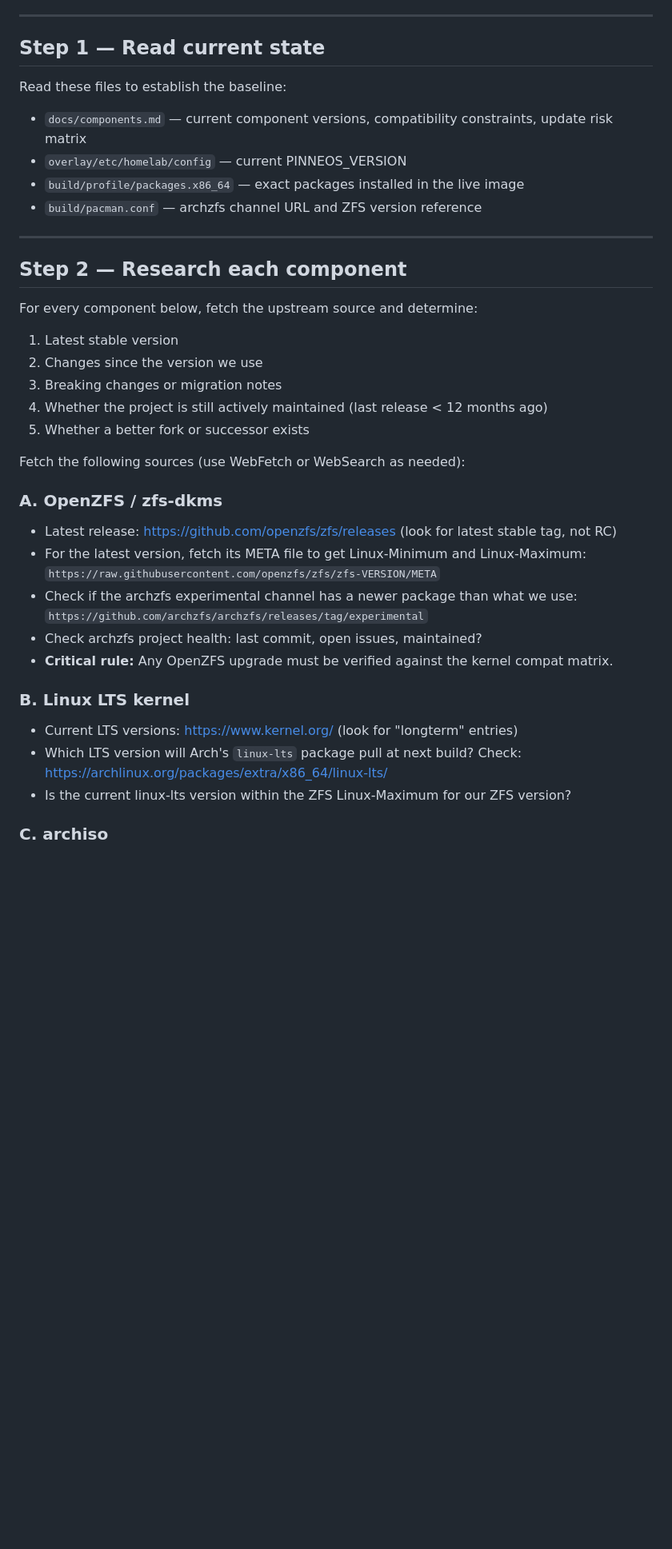
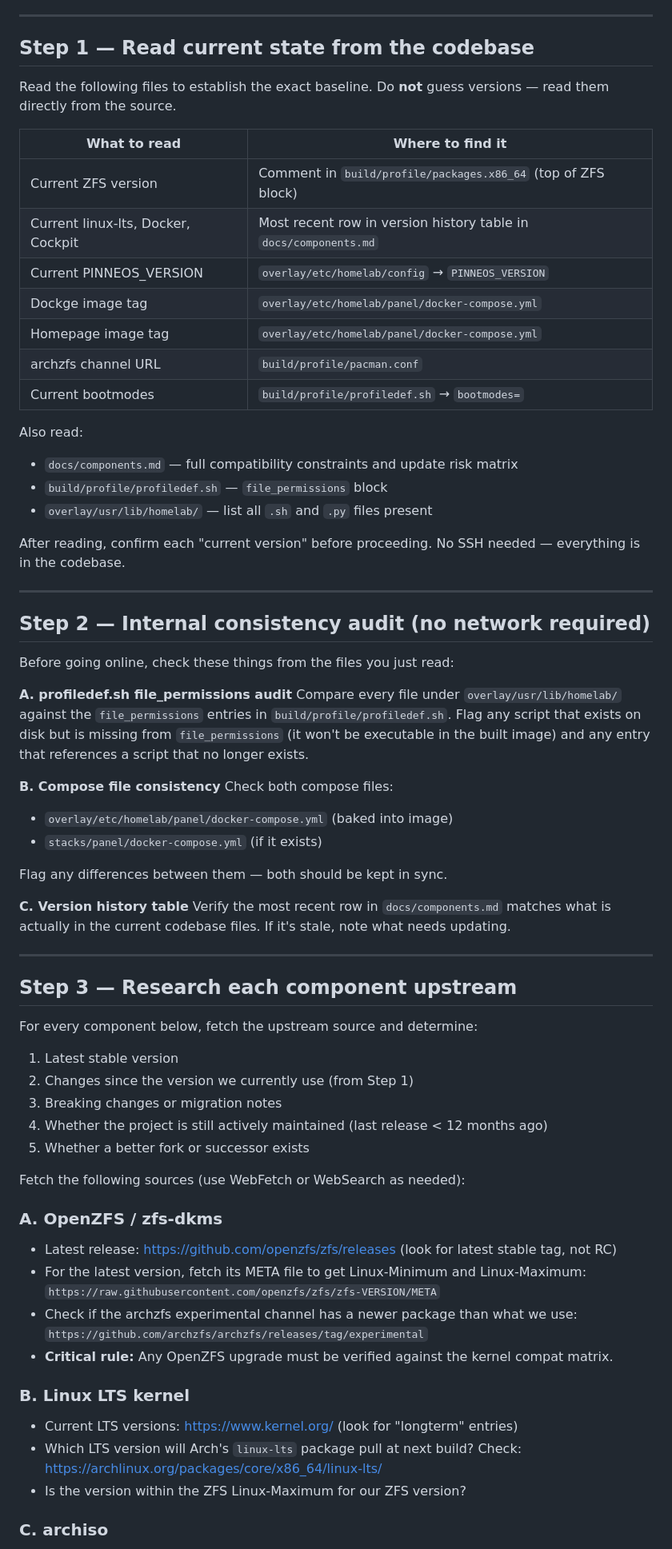
Before and after one commit to oleost/pinneos, a Markdown page: .claude/commands/upgrade.md, the part around one of its changes. Shown at 80% size. GitHub-like rendering; blank space fills up the shorter version.

```diff
--- a/.claude/commands/upgrade.md
+++ b/.claude/commands/upgrade.md
@@ -4,21 +4,53 @@ You are performing a thorough upgrade analysis for the PinneOS project. Your job
 
 ---
 
-## Step 1 — Read current state
+## Step 1 — Read current state from the codebase
 
-Read these files to establish the baseline:
-- `docs/components.md` — current component versions, compatibility constraints, update risk matrix
-- `overlay/etc/homelab/config` — current PINNEOS_VERSION
-- `build/profile/packages.x86_64` — exact packages installed in the live image
-- `build/pacman.conf` — archzfs channel URL and ZFS version reference
+Read the following files to establish the exact baseline. Do **not** guess versions — read them directly from the source.
+
+| What to read | Where to find it |
+|---|---|
+| Current ZFS version | Comment in `build/profile/packages.x86_64` (top of ZFS block) |
+| Current linux-lts, Docker, Cockpit | Most recent row in version history table in `docs/components.md` |
+| Current PINNEOS_VERSION | `overlay/etc/homelab/config` → `PINNEOS_VERSION` |
+| Dockge image tag | `overlay/etc/homelab/panel/docker-compose.yml` |
+| Homepage image tag | `overlay/etc/homelab/panel/docker-compose.yml` |
+| archzfs channel URL | `build/profile/pacman.conf` |
+| Current bootmodes | `build/profile/profiledef.sh` → `bootmodes=` |
+
+Also read:
+- `docs/components.md` — full compatibility constraints and update risk matrix
+- `build/profile/profiledef.sh` — `file_permissions` block
+- `overlay/usr/lib/homelab/` — list all `.sh` and `.py` files present
+
+After reading, confirm each "current version" before proceeding. No SSH needed — everything is in the codebase.
 
 ---
 
-## Step 2 — Research each component
+## Step 2 — Internal consistency audit (no network required)
+
+Before going online, check these things from the files you just read:
+
+**A. profiledef.sh file_permissions audit**
+Compare every file under `overlay/usr/lib/homelab/` against the `file_permissions` entries in `build/profile/profiledef.sh`. Flag any script that exists on disk but is missing from `file_permissions` (it won't be executable in the built image) and any entry that references a script that no longer exists.
+
+**B. Compose file consistency**
+Check both compose files:
+- `overlay/etc/homelab/panel/docker-compose.yml` (baked into image)
+- `stacks/panel/docker-compose.yml` (if it exists)
+
+Flag any differences between them — both should be kept in sync.
+
+**C. Version history table**
+Verify the most recent row in `docs/components.md` matches what is actually in the current codebase files. If it's stale, note what needs updating.
+
+---
+
+## Step 3 — Research each component upstream
 
 For every component below, fetch the upstream source and determine:
 1. Latest stable version
-2. Changes since the version we use
+2. Changes since the version we currently use (from Step 1)
 3. Breaking changes or migration notes
 4. Whether the project is still actively maintained (last release < 12 months ago)
 5. Whether a better fork or successor exists
@@ -31,14 +63,13 @@ Fetch the following sources (use WebFetch or WebSearch as needed):
   `https://raw.githubusercontent.com/openzfs/zfs/zfs-VERSION/META`
 - Check if the archzfs experimental channel has a newer package than what we use:
   `https://github.com/archzfs/archzfs/releases/tag/experimental`
-- Check archzfs project health: last commit, open issues, maintained?
 - **Critical rule:** Any OpenZFS upgrade must be verified against the kernel compat matrix.
 
 ### B. Linux LTS kernel
 - Current LTS versions: https://www.kernel.org/ (look for "longterm" entries)
 - Which LTS version will Arch's `linux-lts` package pull at next build?
-  Check: https://archlinux.org/packages/extra/x86_64/linux-lts/
-- Is the current linux-lts version within the ZFS Linux-Maximum for our ZFS version?
+  Check: https://archlinux.org/packages/core/x86_64/linux-lts/
+- Is the version within the ZFS Linux-Maximum for our ZFS version?
 
 ### C. archiso
 - Latest version: https://archlinux.org/packages/extra/any/archiso/
```
Also changed, not shown: other parts of .claude/commands/upgrade.md (+43 -41 lines).
